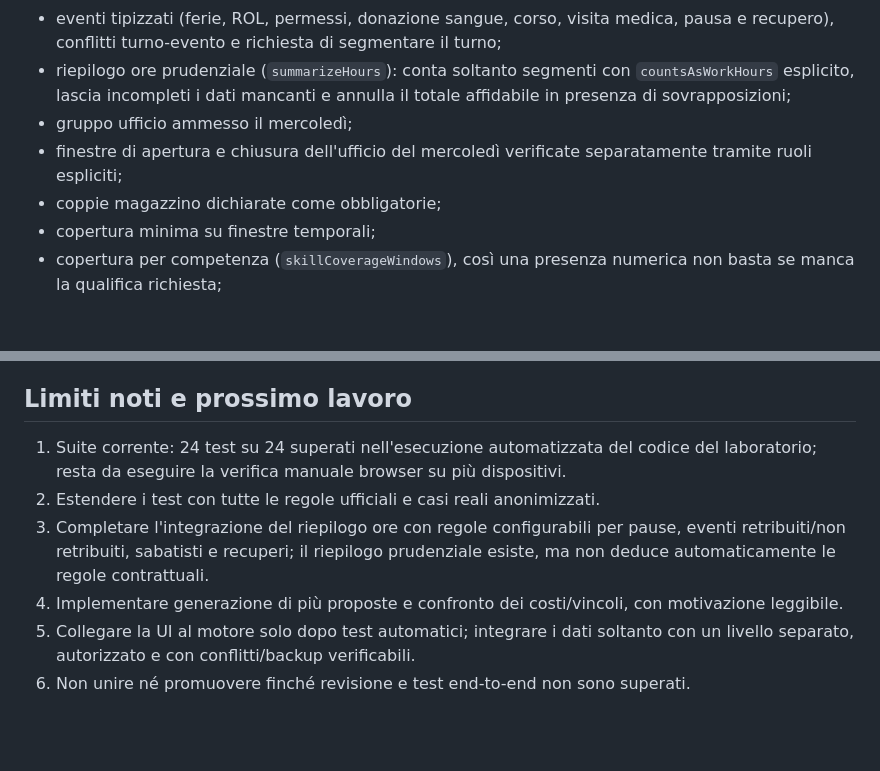
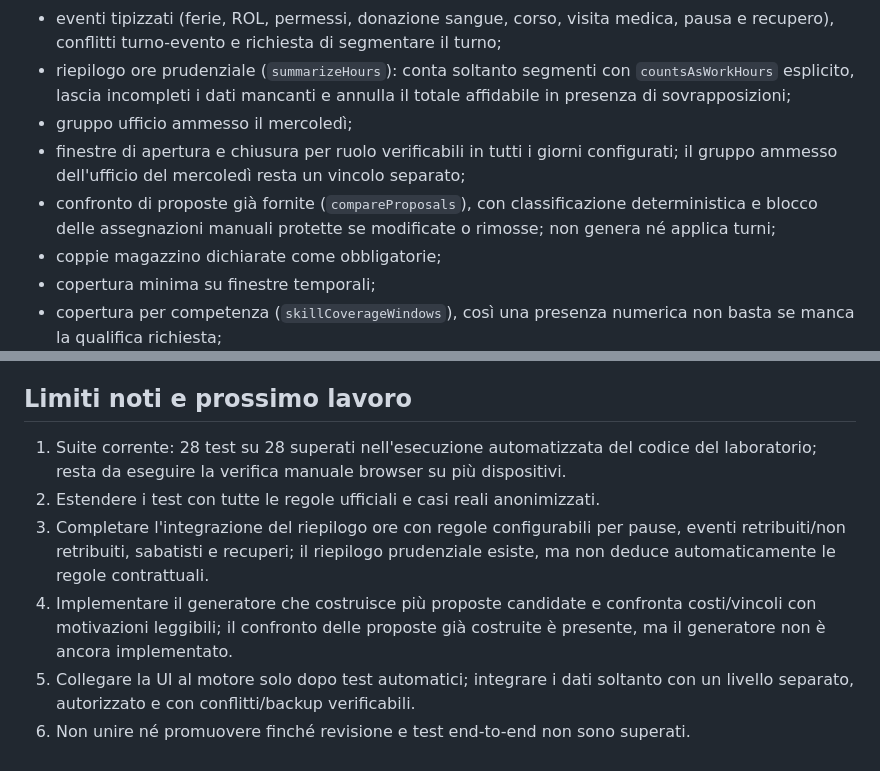
Before and after one commit to davidealpegiani-82/turni-corvetto, a Markdown page: lab-revolution/README.md, 2 parts joined by grey strips. Rendered like a GitHub page; blank space fills up the shorter version.

Commit message:
Document generalized role coverage and safe proposal comparison

```diff
--- a/lab-revolution/README.md
+++ b/lab-revolution/README.md
@@ -17,7 +17,8 @@ Apri `engine-tests.html` in un browser moderno. Il file carica `engine.js` ed es
 - eventi tipizzati (ferie, ROL, permessi, donazione sangue, corso, visita medica, pausa e recupero), conflitti turno-evento e richiesta di segmentare il turno;
 - riepilogo ore prudenziale (`summarizeHours`): conta soltanto segmenti con `countsAsWorkHours` esplicito, lascia incompleti i dati mancanti e annulla il totale affidabile in presenza di sovrapposizioni;
 - gruppo ufficio ammesso il mercoledì;
-- finestre di apertura e chiusura dell'ufficio del mercoledì verificate separatamente tramite ruoli espliciti;
+- finestre di apertura e chiusura per ruolo verificabili in tutti i giorni configurati; il gruppo ammesso dell'ufficio del mercoledì resta un vincolo separato;
+- confronto di proposte già fornite (`compareProposals`), con classificazione deterministica e blocco delle assegnazioni manuali protette se modificate o rimosse; non genera né applica turni;
 - coppie magazzino dichiarate come obbligatorie;
 - copertura minima su finestre temporali;
 - copertura per competenza (`skillCoverageWindows`), così una presenza numerica non basta se manca la qualifica richiesta;
@@ -33,9 +34,9 @@ Apri `engine-tests.html` in un browser moderno. Il file carica `engine.js` ed es
 - Nessun dato reale deve essere inserito in questa demo.
 
 ## Limiti noti e prossimo lavoro
-1. Suite corrente: 24 test su 24 superati nell'esecuzione automatizzata del codice del laboratorio; resta da eseguire la verifica manuale browser su più dispositivi.
+1. Suite corrente: 28 test su 28 superati nell'esecuzione automatizzata del codice del laboratorio; resta da eseguire la verifica manuale browser su più dispositivi.
 2. Estendere i test con tutte le regole ufficiali e casi reali anonimizzati.
 3. Completare l'integrazione del riepilogo ore con regole configurabili per pause, eventi retribuiti/non retribuiti, sabatisti e recuperi; il riepilogo prudenziale esiste, ma non deduce automaticamente le regole contrattuali.
-4. Implementare generazione di più proposte e confronto dei costi/vincoli, con motivazione leggibile.
+4. Implementare il generatore che costruisce più proposte candidate e confronta costi/vincoli con motivazioni leggibili; il confronto delle proposte già costruite è presente, ma il generatore non è ancora implementato.
 5. Collegare la UI al motore solo dopo test automatici; integrare i dati soltanto con un livello separato, autorizzato e con conflitti/backup verificabili.
 6. Non unire né promuovere finché revisione e test end-to-end non sono superati.
```
